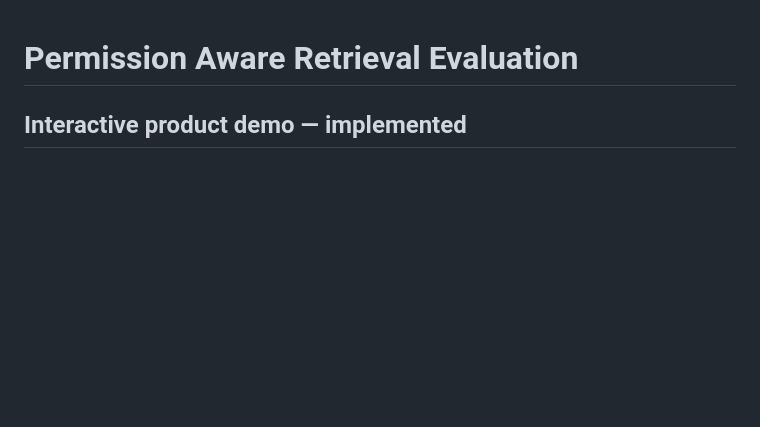
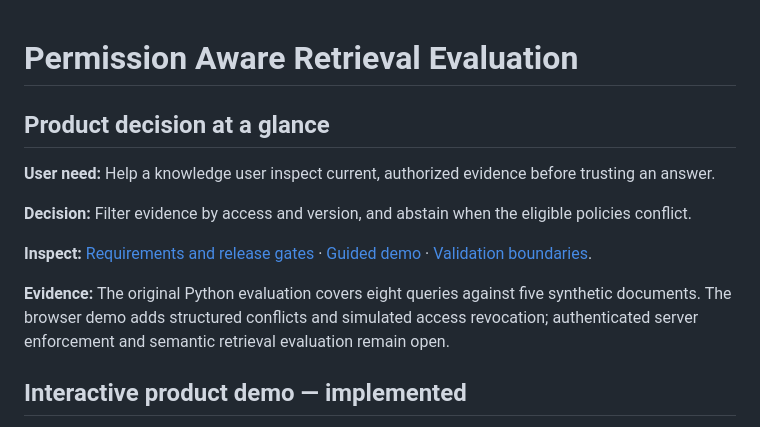
Before and after one commit to bsaikrishnapm-source/permission-aware-retrieval, a Markdown page: README.md, the part around the change. GitHub-like rendering; blank space fills up the shorter version.

Commit message:
Lead portfolio review with product decisions and evidence

```diff
--- a/README.md
+++ b/README.md
@@ -1,4 +1,14 @@
 # Permission Aware Retrieval Evaluation
+
+## Product decision at a glance
+
+**User need:** Help a knowledge user inspect current, authorized evidence before trusting an answer.
+
+**Decision:** Filter evidence by access and version, and abstain when the eligible policies conflict.
+
+**Inspect:** [Requirements and release gates](PRODUCT.md) · [Guided demo](DEMO_GUIDE.md) · [Validation boundaries](VALIDATION.md).
+
+**Evidence:** The original Python evaluation covers eight queries against five synthetic documents. The browser demo adds structured conflicts and simulated access revocation; authenticated server enforcement and semantic retrieval evaluation remain open.
 
 ## Interactive product demo — implemented
 
```
